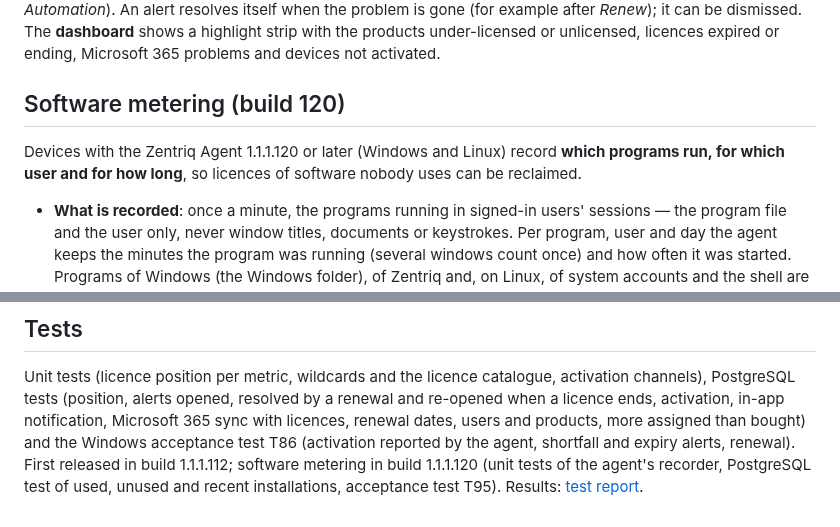
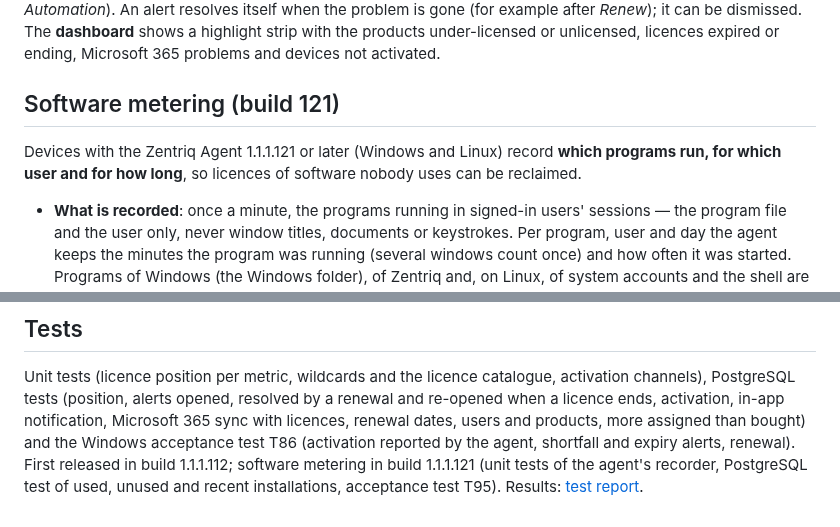
Before and after one commit to sanjibmon/zentriq, a Markdown page: docs/software-license-management.md, 2 parts joined by grey strips. GitHub-like rendering.

```diff
--- a/docs/software-license-management.md
+++ b/docs/software-license-management.md
@@ -68,9 +68,9 @@ Automation*). An alert resolves itself when the problem is gone (for example aft
 The **dashboard** shows a highlight strip with the products under-licensed or unlicensed, licences expired or ending,
 Microsoft 365 problems and devices not activated.
 
-## Software metering (build 120)
+## Software metering (build 121)
 
-Devices with the Zentriq Agent 1.1.1.120 or later (Windows and Linux) record **which programs run, for which user and
+Devices with the Zentriq Agent 1.1.1.121 or later (Windows and Linux) record **which programs run, for which user and
 for how long**, so licences of software nobody uses can be reclaimed.
 
 * **What is recorded**: once a minute, the programs running in signed-in users' sessions — the program file and the
@@ -127,5 +127,5 @@ Unit tests (licence position per metric, wildcards and the licence catalogue, ac
 (position, alerts opened, resolved by a renewal and re-opened when a licence ends, activation, in-app notification,
 Microsoft 365 sync with licences, renewal dates, users and products, more assigned than bought) and the Windows
 acceptance test T86 (activation reported by the agent, shortfall and expiry alerts, renewal). First released in
-build 1.1.1.112; software metering in build 1.1.1.120 (unit tests of the agent's recorder, PostgreSQL test of used,
+build 1.1.1.112; software metering in build 1.1.1.121 (unit tests of the agent's recorder, PostgreSQL test of used,
 unused and recent installations, acceptance test T95). Results: [test report](test-report.md).
```
Also changed, not shown: docs/device-experience.md (+1 -1 lines), docs/test-report.md (+43 -5 lines).
